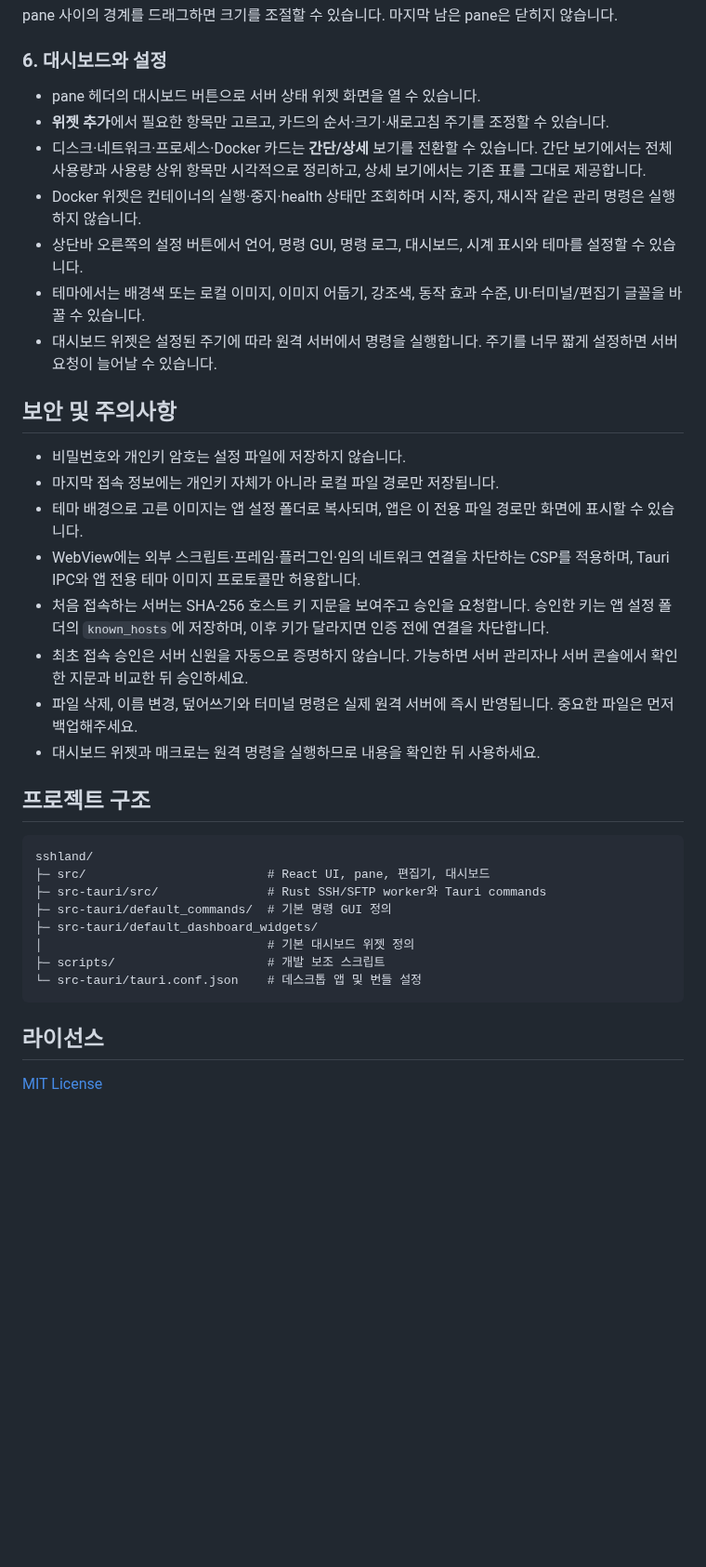
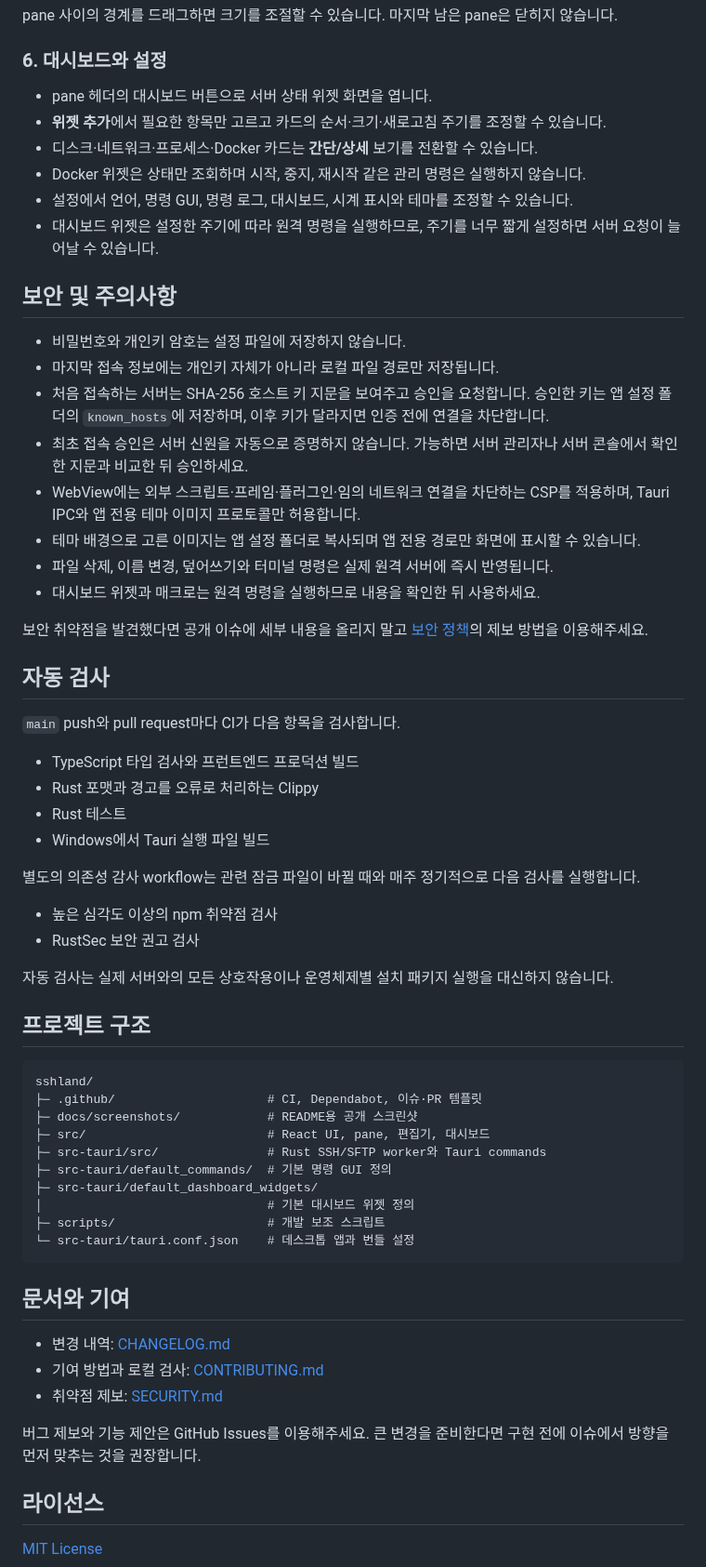
Before and after one commit to q09009/sshland, a Markdown page: README.md, the part around one of its changes. Shown at 93% size. Drawn GitHub-style; blank space fills up the shorter version.

````diff
--- a/README.md
+++ b/README.md
@@ -154,37 +198,64 @@ pane 사이의 경계를 드래그하면 크기를 조절할 수 있습니다.
 
 ### 6. 대시보드와 설정
 
-- pane 헤더의 대시보드 버튼으로 서버 상태 위젯 화면을 열 수 있습니다.
-- **위젯 추가**에서 필요한 항목만 고르고, 카드의 순서·크기·새로고침 주기를 조정할 수 있습니다.
-- 디스크·네트워크·프로세스·Docker 카드는 **간단/상세** 보기를 전환할 수 있습니다. 간단 보기에서는 전체 사용량과 사용량 상위 항목만 시각적으로 정리하고, 상세 보기에서는 기존 표를 그대로 제공합니다.
-- Docker 위젯은 컨테이너의 실행·중지·health 상태만 조회하며 시작, 중지, 재시작 같은 관리 명령은 실행하지 않습니다.
-- 상단바 오른쪽의 설정 버튼에서 언어, 명령 GUI, 명령 로그, 대시보드, 시계 표시와 테마를 설정할 수 있습니다.
-- 테마에서는 배경색 또는 로컬 이미지, 이미지 어둡기, 강조색, 동작 효과 수준, UI·터미널/편집기 글꼴을 바꿀 수 있습니다.
-- 대시보드 위젯은 설정된 주기에 따라 원격 서버에서 명령을 실행합니다. 주기를 너무 짧게 설정하면 서버 요청이 늘어날 수 있습니다.
+- pane 헤더의 대시보드 버튼으로 서버 상태 위젯 화면을 엽니다.
+- **위젯 추가**에서 필요한 항목만 고르고 카드의 순서·크기·새로고침 주기를 조정할 수 있습니다.
+- 디스크·네트워크·프로세스·Docker 카드는 **간단/상세** 보기를 전환할 수 있습니다.
+- Docker 위젯은 상태만 조회하며 시작, 중지, 재시작 같은 관리 명령은 실행하지 않습니다.
+- 설정에서 언어, 명령 GUI, 명령 로그, 대시보드, 시계 표시와 테마를 조정할 수 있습니다.
+- 대시보드 위젯은 설정한 주기에 따라 원격 명령을 실행하므로, 주기를 너무 짧게 설정하면 서버 요청이 늘어날 수 있습니다.
 
 ## 보안 및 주의사항
 
 - 비밀번호와 개인키 암호는 설정 파일에 저장하지 않습니다.
 - 마지막 접속 정보에는 개인키 자체가 아니라 로컬 파일 경로만 저장됩니다.
-- 테마 배경으로 고른 이미지는 앱 설정 폴더로 복사되며, 앱은 이 전용 파일 경로만 화면에 표시할 수 있습니다.
-- WebView에는 외부 스크립트·프레임·플러그인·임의 네트워크 연결을 차단하는 CSP를 적용하며, Tauri IPC와 앱 전용 테마 이미지 프로토콜만 허용합니다.
 - 처음 접속하는 서버는 SHA-256 호스트 키 지문을 보여주고 승인을 요청합니다. 승인한 키는 앱 설정 폴더의 `known_hosts`에 저장하며, 이후 키가 달라지면 인증 전에 연결을 차단합니다.
 - 최초 접속 승인은 서버 신원을 자동으로 증명하지 않습니다. 가능하면 서버 관리자나 서버 콘솔에서 확인한 지문과 비교한 뒤 승인하세요.
-- 파일 삭제, 이름 변경, 덮어쓰기와 터미널 명령은 실제 원격 서버에 즉시 반영됩니다. 중요한 파일은 먼저 백업해주세요.
+- WebView에는 외부 스크립트·프레임·플러그인·임의 네트워크 연결을 차단하는 CSP를 적용하며, Tauri IPC와 앱 전용 테마 이미지 프로토콜만 허용합니다.
+- 테마 배경으로 고른 이미지는 앱 설정 폴더로 복사되며 앱 전용 경로만 화면에 표시할 수 있습니다.
+- 파일 삭제, 이름 변경, 덮어쓰기와 터미널 명령은 실제 원격 서버에 즉시 반영됩니다.
 - 대시보드 위젯과 매크로는 원격 명령을 실행하므로 내용을 확인한 뒤 사용하세요.
+
+보안 취약점을 발견했다면 공개 이슈에 세부 내용을 올리지 말고 [보안 정책](SECURITY.md)의 제보 방법을 이용해주세요.
+
+## 자동 검사
+
+`main` push와 pull request마다 CI가 다음 항목을 검사합니다.
+
+- TypeScript 타입 검사와 프런트엔드 프로덕션 빌드
+- Rust 포맷과 경고를 오류로 처리하는 Clippy
+- Rust 테스트
+- Windows에서 Tauri 실행 파일 빌드
+
+별도의 의존성 감사 workflow는 관련 잠금 파일이 바뀔 때와 매주 정기적으로 다음 검사를 실행합니다.
+
+- 높은 심각도 이상의 npm 취약점 검사
+- RustSec 보안 권고 검사
+
+자동 검사는 실제 서버와의 모든 상호작용이나 운영체제별 설치 패키지 실행을 대신하지 않습니다.
 
 ## 프로젝트 구조
 
 ```text
 sshland/
+├─ .github/                     # CI, Dependabot, 이슈·PR 템플릿
+├─ docs/screenshots/            # README용 공개 스크린샷
 ├─ src/                         # React UI, pane, 편집기, 대시보드
 ├─ src-tauri/src/               # Rust SSH/SFTP worker와 Tauri commands
 ├─ src-tauri/default_commands/  # 기본 명령 GUI 정의
 ├─ src-tauri/default_dashboard_widgets/
 │                               # 기본 대시보드 위젯 정의
 ├─ scripts/                     # 개발 보조 스크립트
-└─ src-tauri/tauri.conf.json    # 데스크톱 앱 및 번들 설정
+└─ src-tauri/tauri.conf.json    # 데스크톱 앱과 번들 설정
 ```
+
+## 문서와 기여
+
+- 변경 내역: [CHANGELOG.md](CHANGELOG.md)
+- 기여 방법과 로컬 검사: [CONTRIBUTING.md](CONTRIBUTING.md)
+- 취약점 제보: [SECURITY.md](SECURITY.md)
+
+버그 제보와 기능 제안은 GitHub Issues를 이용해주세요. 큰 변경을 준비한다면 구현 전에 이슈에서 방향을 먼저 맞추는 것을 권장합니다.
 
 ## 라이선스
 
````
Also changed, not shown: other parts of README.md (+70 -26 lines), .github/pull_request_template.md (added, +20 -0 lines), CHANGELOG.md (added, +29 -0 lines), CONTRIBUTING.md (added, +68 -0 lines), SECURITY.md (added, +48 -0 lines), docs/screenshots/connection-public.png (added), docs/screenshots/dashboard-public.png (added), docs/screenshots/editor-public.png (added), 3 other files.
